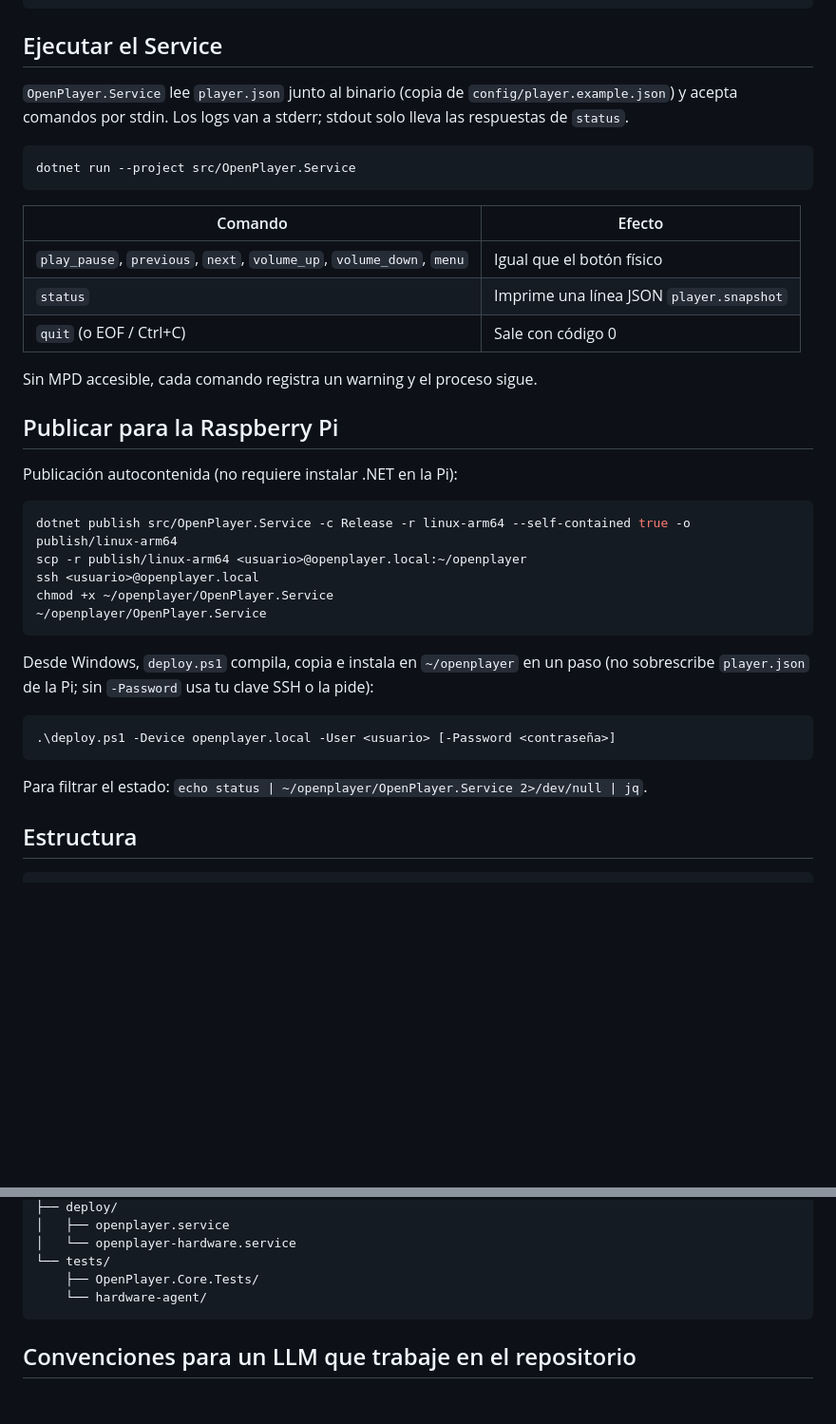
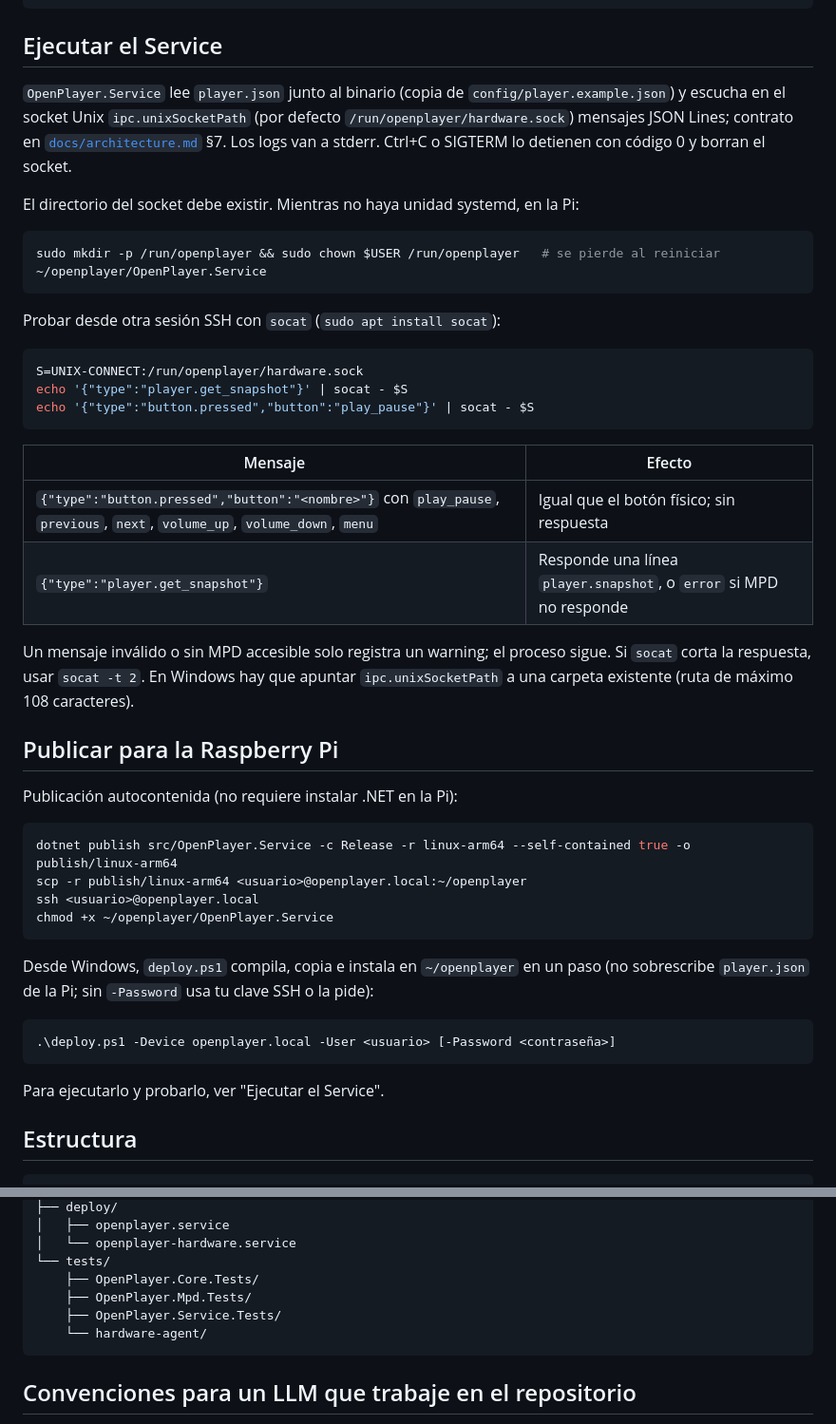
Before and after one commit to FireMask/OpenPlayer, a Markdown page: README.md, 2 parts joined by grey strips. Shown at 95% size. Rendered like a GitHub page; blank space fills up the shorter version.

Commit message:
docs: Update README and architecture documentation for IPC socket implementation and message handling

````diff
--- a/README.md
+++ b/README.md
@@ -47,19 +47,29 @@ dotnet test OpenPlayer.slnx
 
 ## Ejecutar el Service
 
-`OpenPlayer.Service` lee `player.json` junto al binario (copia de `config/player.example.json`) y acepta comandos por stdin. Los logs van a stderr; stdout solo lleva las respuestas de `status`.
+`OpenPlayer.Service` lee `player.json` junto al binario (copia de `config/player.example.json`) y escucha en el socket Unix `ipc.unixSocketPath` (por defecto `/run/openplayer/hardware.sock`) mensajes JSON Lines; contrato en [`docs/architecture.md`](docs/architecture.md) §7. Los logs van a stderr. Ctrl+C o SIGTERM lo detienen con código 0 y borran el socket.
+
+El directorio del socket debe existir. Mientras no haya unidad systemd, en la Pi:
 
 ```bash
-dotnet run --project src/OpenPlayer.Service
+sudo mkdir -p /run/openplayer && sudo chown $USER /run/openplayer   # se pierde al reiniciar
+~/openplayer/OpenPlayer.Service
 ```
 
-| Comando | Efecto |
+Probar desde otra sesión SSH con `socat` (`sudo apt install socat`):
+
+```bash
+S=UNIX-CONNECT:/run/openplayer/hardware.sock
+echo '{"type":"player.get_snapshot"}' | socat - $S
+echo '{"type":"button.pressed","button":"play_pause"}' | socat - $S
+```
+
+| Mensaje | Efecto |
 |---|---|
-| `play_pause`, `previous`, `next`, `volume_up`, `volume_down`, `menu` | Igual que el botón físico |
-| `status` | Imprime una línea JSON `player.snapshot` |
-| `quit` (o EOF / Ctrl+C) | Sale con código 0 |
+| `{"type":"button.pressed","button":"<nombre>"}` con `play_pause`, `previous`, `next`, `volume_up`, `volume_down`, `menu` | Igual que el botón físico; sin respuesta |
+| `{"type":"player.get_snapshot"}` | Responde una línea `player.snapshot`, o `error` si MPD no responde |
 
-Sin MPD accesible, cada comando registra un warning y el proceso sigue.
+Un mensaje inválido o sin MPD accesible solo registra un warning; el proceso sigue. Si `socat` corta la respuesta, usar `socat -t 2`. En Windows hay que apuntar `ipc.unixSocketPath` a una carpeta existente (ruta de máximo 108 caracteres).
 
 ## Publicar para la Raspberry Pi
 
@@ -70,7 +80,6 @@ dotnet publish src/OpenPlayer.Service -c Release -r linux-arm64 --self-contained
 scp -r publish/linux-arm64 <usuario>@openplayer.local:~/openplayer
 ssh <usuario>@openplayer.local
 chmod +x ~/openplayer/OpenPlayer.Service
-~/openplayer/OpenPlayer.Service
 ```
 
 Desde Windows, `deploy.ps1` compila, copia e instala en `~/openplayer` en un paso (no sobrescribe `player.json` de la Pi; sin `-Password` usa tu clave SSH o la pide):
@@ -79,7 +88,7 @@ Desde Windows, `deploy.ps1` compila, copia e instala en `~/openplayer` en un pas
 .\deploy.ps1 -Device openplayer.local -User <usuario> [-Password <contraseña>]
 ```
 
-Para filtrar el estado: `echo status | ~/openplayer/OpenPlayer.Service 2>/dev/null | jq`.
+Para ejecutarlo y probarlo, ver "Ejecutar el Service".
 
 ## Estructura
 
@@ -113,6 +122,8 @@ OpenPlayer/
 │   └── openplayer-hardware.service
 └── tests/
     ├── OpenPlayer.Core.Tests/
+    ├── OpenPlayer.Mpd.Tests/
+    ├── OpenPlayer.Service.Tests/
     └── hardware-agent/
 ```
 
````
Also changed, not shown: docs/architecture.md (+25 -16 lines), docs/assembly.md (+13 -1 lines).
